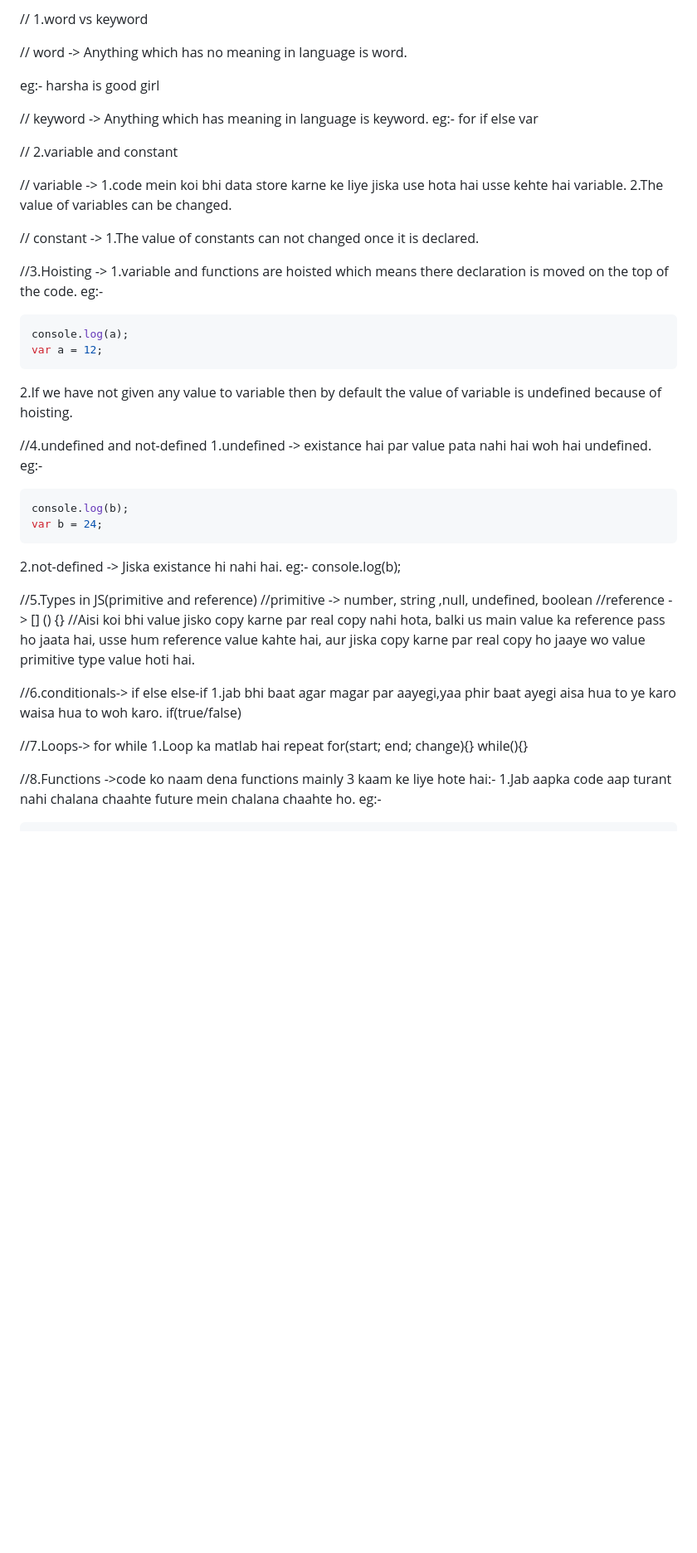
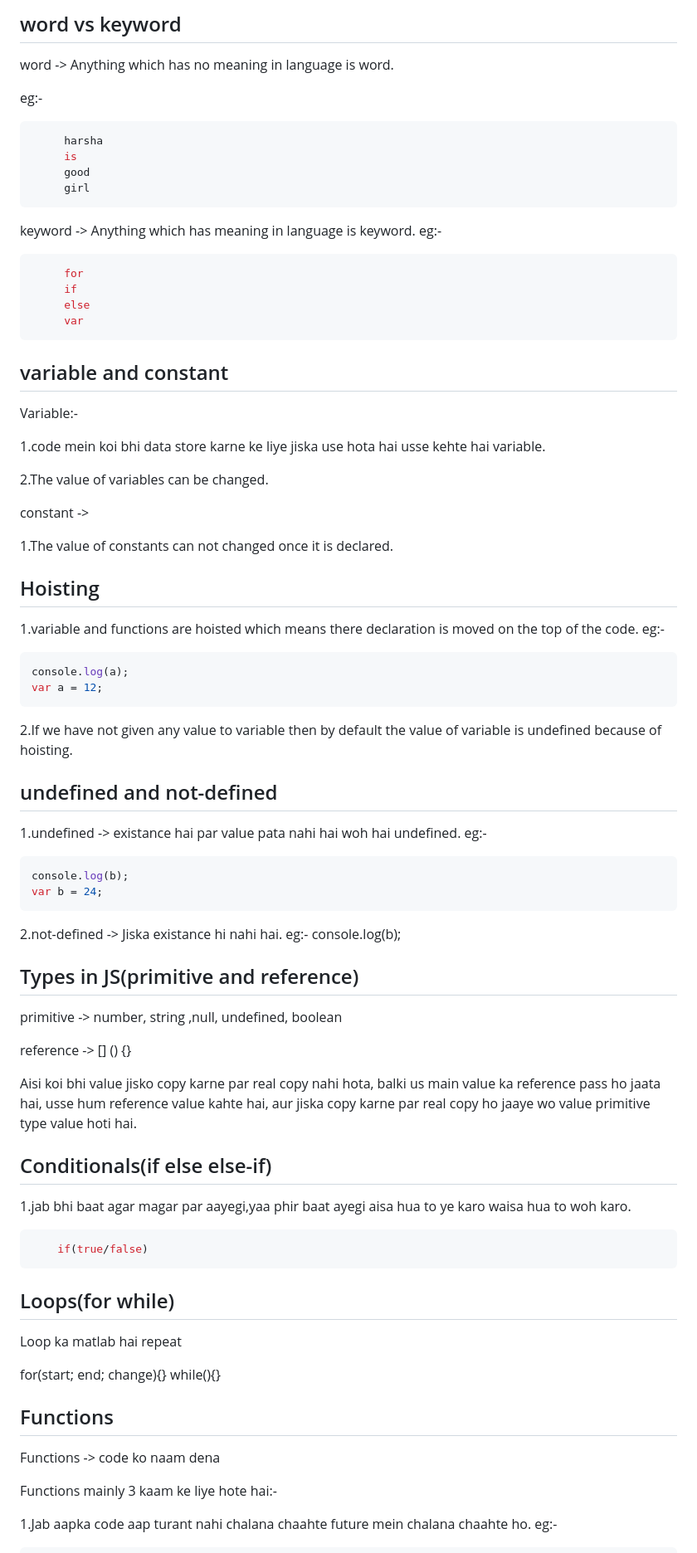
Before and after one commit to harshadamahajan18/Front-End-Development, a Markdown page: 3.JS BASICS LWM/readme.md, the part around one of its changes. Shown at 83% size. Rendered like a GitHub page; blank space fills up the shorter version.

````diff
--- a/3.JS BASICS LWM/readme.md
+++ b/3.JS BASICS LWM/readme.md
@@ -1,28 +1,35 @@
-// 1.word vs keyword
+## word vs keyword
 
-// word -> Anything which has no meaning in language is word.
+ word -> Anything which has no meaning in language is word.
 
-eg:- harsha
+eg:-
+```javascript
+     harsha
      is
      good
      girl
-
-// keyword -> Anything which has meaning in language is keyword.
-eg:- for
+```
+keyword -> Anything which has meaning in language is keyword.
+eg:-
+```javascript
+     for
      if
      else
      var
+```
+## variable and constant
 
-// 2.variable and constant
+Variable:-
 
-// variable ->
 1.code mein koi bhi data store karne ke liye jiska use hota hai usse kehte hai variable.
+
 2.The value of variables can be changed.
 
-// constant ->
+constant ->
+
 1.The value of constants can not changed once it is declared.
 
-//3.Hoisting ->
+## Hoisting
 1.variable and functions are hoisted which means there declaration is moved on the top of the code.
 eg:-
 ```javascript
@@ -31,7 +38,7 @@ var a = 12;
 ```
 2.If we have not given any value to variable then by default the value of variable is undefined because of hoisting.
 
-//4.undefined and not-defined
+## undefined and not-defined
 1.undefined -> existance hai par value pata nahi hai woh hai undefined.
 eg:-
 ```javascript
@@ -42,22 +49,30 @@ var b = 24;
 eg:-
 console.log(b);
 
-//5.Types in JS(primitive and reference)
-//primitive -> number, string ,null, undefined, boolean
-//reference -> [] () {}
-//Aisi koi bhi value jisko copy karne par real copy nahi hota, balki us main value ka reference pass ho jaata hai, usse hum reference value kahte hai, aur jiska copy karne par real copy ho jaaye wo value primitive type value hoti hai.
+## Types in JS(primitive and reference)
+primitive -> number, string ,null, undefined, boolean
 
-//6.conditionals-> if else else-if
+reference -> [] () {}
+
+Aisi koi bhi value jisko copy karne par real copy nahi hota, balki us main value ka reference pass ho jaata hai, usse hum reference value kahte hai, aur jiska copy karne par real copy ho jaaye wo value primitive type value hoti hai.
+
+## Conditionals(if else else-if)
 1.jab bhi baat agar magar par aayegi,yaa phir baat ayegi aisa hua to ye karo waisa hua to woh karo.
+```javascript
     if(true/false)
+```
+## Loops(for while)
+Loop ka matlab hai repeat
 
-//7.Loops-> for while
-1.Loop ka matlab hai repeat
 for(start; end; change){}
 while(){}
 
-//8.Functions ->code ko naam dena
-functions mainly 3 kaam ke liye hote hai:-
+## Functions
+
+Functions -> code ko naam dena
+
+Functions mainly 3 kaam ke liye hote hai:-
+
 1.Jab aapka code aap turant nahi chalana chaahte future mein chalana chaahte ho.
 eg:-
 ```javascript
````
Also changed, not shown: other parts of 3.JS BASICS LWM/readme.md (+18 -17 lines).
